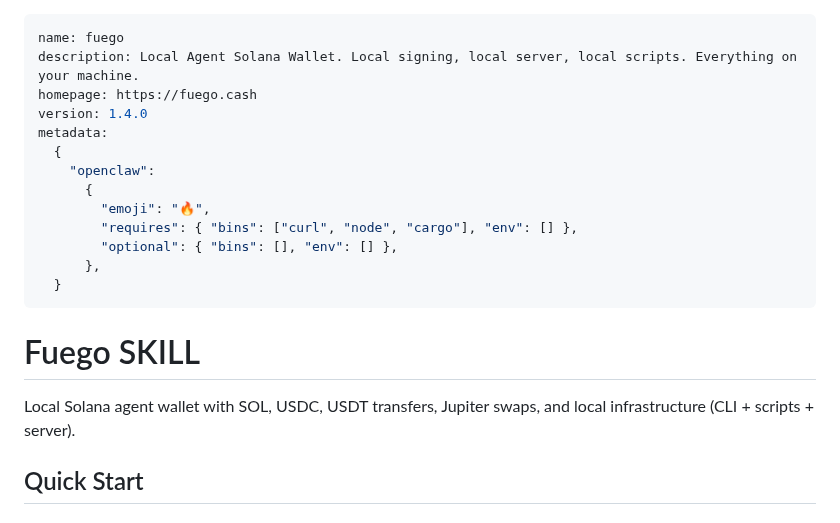
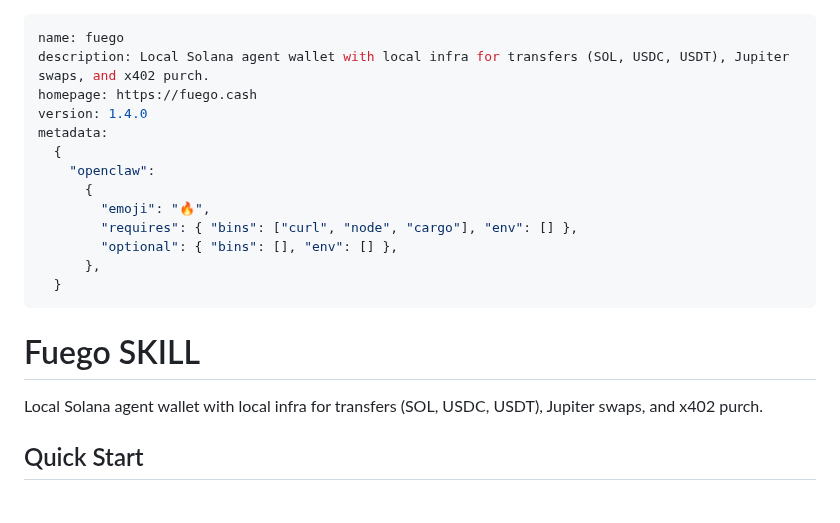
Before and after one commit to willmcdeezy/fuego, a Markdown page: SKILL.md, the part around the change. Rendered like a GitHub page.

Commit message:
docs(SKILL.md): unify header and description

```diff
--- a/SKILL.md
+++ b/SKILL.md
@@ -1,6 +1,6 @@
 ---
 name: fuego
-description: Local Agent Solana Wallet. Local signing, local server, local scripts. Everything on your machine.
+description: Local Solana agent wallet with local infra for transfers (SOL, USDC, USDT), Jupiter swaps, and x402 purch.
 homepage: https://fuego.cash
 version: 1.4.0
 metadata:
@@ -16,7 +16,7 @@ metadata:
 
 # Fuego SKILL
 
-Local Solana agent wallet with SOL, USDC, USDT transfers, Jupiter swaps, and local infrastructure (CLI + scripts + server).
+Local Solana agent wallet with local infra for transfers (SOL, USDC, USDT), Jupiter swaps, and x402 purch.
 
 ## Quick Start
 
```
